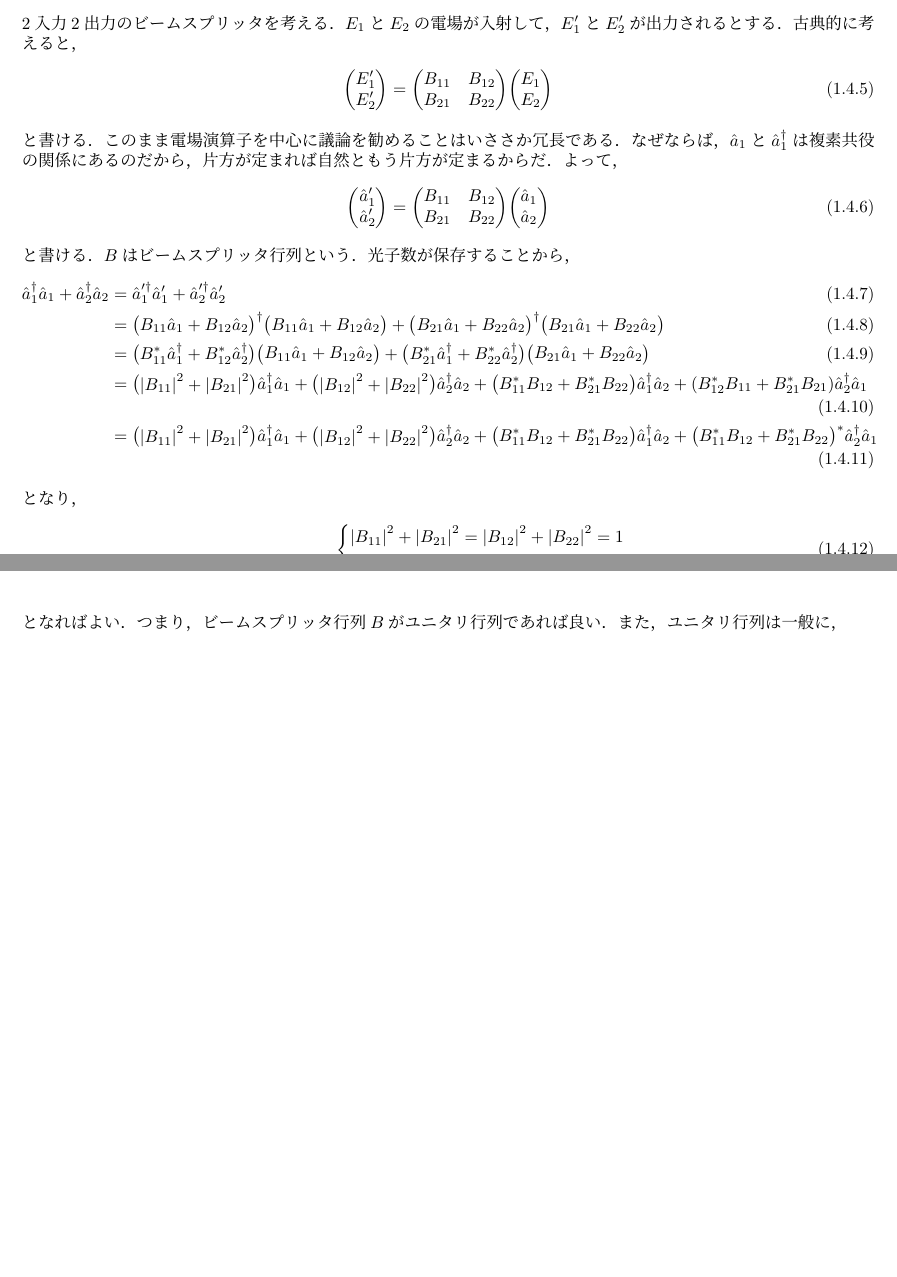
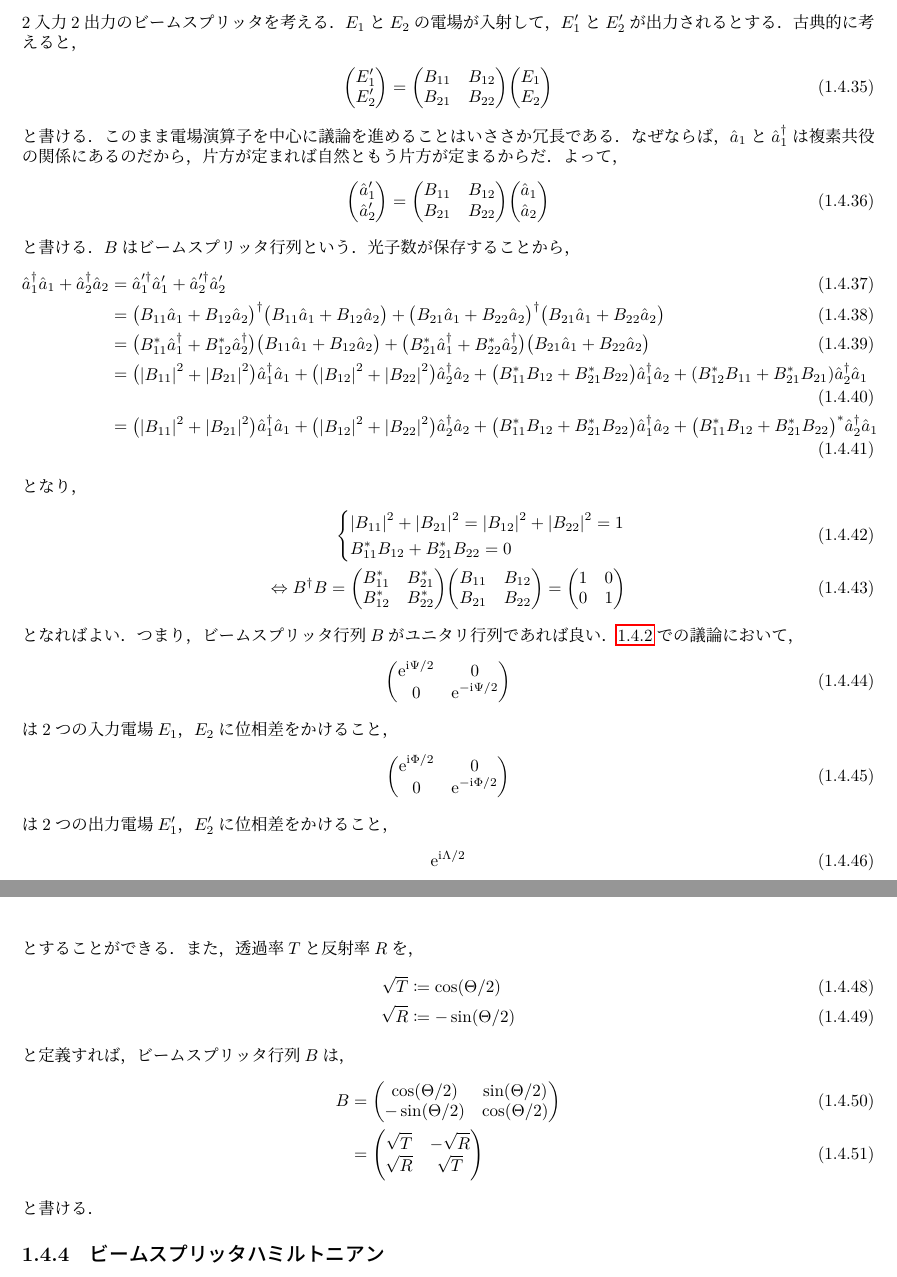
Before and after one commit to harry-arbrebleu/quantum-optics-and-info, a LaTeX thesis (main.tex, which reads quantum_optics/time-dev/main.tex): two parts of pages 8 and 9 of 10 before the commit and two parts of pages 10 and 11 of 11 after it, joined at a grey line, cut so that both start at the same text, the shorter picture padded with empty space. Compiled offline with LuaLaTeX.

Commit message:
add calc

```diff
--- a/quantum_optics/time-dev/main.tex
+++ b/quantum_optics/time-dev/main.tex
@@ -18,42 +18,8 @@
       \hat{H}_{n, \r{sys}} = \frac{\hbar\omega}{n}\qty(\hat{a}^{\dag}\hat{a} + \frac{1}{2})
     \end{align}
     と書ける．
-  \subsection{ビームスプリッタ}
-    2入力2出力のビームスプリッタを考える．
-    $E_1$と$E_2$の電場が入射して，$E'_1$と$E'_2$が出力されるとする．
-    古典的に考えると，
-    \begin{align}
-      \mqty(E'_1 \\ E'_2) = \mqty(\xmat*{B}{2}{2})\mqty(E_1 \\ E_2)
-    \end{align}
-    と書ける．
-    このまま電場演算子を中心に議論を勧めることはいささか冗長である．
-    なぜならば，$\hat{a}_1$と$\hat{a}_1^{\dag}$は複素共役の関係にあるのだから，片方が定まれば自然ともう片方が定まるからだ．
-    よって，
-    \begin{align}
-      \mqty(\hat{a}_1' \\ \hat{a}_2') = \mqty(\xmat*{B}{2}{2})\mqty(\hat{a}_1 \\ \hat{a}_2)
-    \end{align}
-    と書ける．
-    $B$はビームスプリッタ行列という．
-    光子数が保存することから，
-    \begin{align}
-      \hat{a}_1^{\dag}\hat{a}_1 + \hat{a}_2^{\dag}\hat{a}_2 &= \hat{a}_1'^{\dag}\hat{a}_1' + \hat{a}_2'^{\dag}\hat{a}_2' \\
-      &= \mqty(B_{11}\hat{a}_1 + B_{12}\hat{a}_2)^{\dag}\mqty(B_{11}\hat{a}_1 + B_{12}\hat{a}_2) + \mqty(B_{21}\hat{a}_1 + B_{22}\hat{a}_2)^{\dag}\mqty(B_{21}\hat{a}_1 + B_{22}\hat{a}_2) \\
-      &= \mqty(B_{11}^*\hat{a}_1^{\dag} + B_{12}^*\hat{a}_2^{\dag})\mqty(B_{11}\hat{a}_1 + B_{12}\hat{a}_2) + \mqty(B_{21}^*\hat{a}_1^{\dag} + B_{22}^*\hat{a}_2^{\dag})\mqty(B_{21}\hat{a}_1 + B_{22}\hat{a}_2) \\
-      &= \mqty(\abs{B_{11}}^2 + \abs{B_{21}}^2)\hat{a}_1^{\dag}\hat{a}_1 + \mqty(\abs{B_{12}}^2 + \abs{B_{22}}^2)\hat{a}_2^{\dag}\hat{a}_2 + \mqty(B_{11}^*B_{12} + B_{21}^*B_{22})\hat{a}_1^{\dag}\hat{a}_2 + \qty(B_{12}^*B_{11} + B_{21}^*B_{21})\hat{a}_2^{\dag}\hat{a}_1 \\
-      &= \mqty(\abs{B_{11}}^2 + \abs{B_{21}}^2)\hat{a}_1^{\dag}\hat{a}_1 + \mqty(\abs{B_{12}}^2 + \abs{B_{22}}^2)\hat{a}_2^{\dag}\hat{a}_2 + \mqty(B_{11}^*B_{12} + B_{21}^*B_{22})\hat{a}_1^{\dag}\hat{a}_2 + \mqty(B_{11}^*B_{12} + B_{21}^*B_{22})^*\hat{a}_2^{\dag}\hat{a}_1
-    \end{align}
-    となり，
-    \begin{align}
-      \begin{dcases}
-        \abs{B_{11}}^2 + \abs{B_{21}}^2 = \abs{B_{12}}^2 + \abs{B_{22}}^2 = 1 \\
-        B_{11}^*B_{12} + B_{21}^*B_{22} = 0\\
-      \end{dcases} \\
-      \Leftrightarrow
-      B^{\dag}B = \mqty(B_{11}^* & B_{21}^* \\ B_{12}^* & B_{22}^*)\mqty(B_{11} & B_{12} \\ B_{21} & B_{22}) = \mqty(1 & 0 \\ 0 & 1)
-    \end{align}
-    となればよい．
-    つまり，ビームスプリッタ行列$B$がユニタリ行列であれば良い．
-    また，ユニタリ行列は一般に，
+  \subsection{数学的準備}\label{unitary-transform}
+    ユニタリ行列は一般に，
     \begin{align}
       U = \e^{\i\Lambda/2}
       \mqty(
@@ -195,3 +163,51 @@
       )
       = \mqty(1 & 0 \\ 0 & 1)
     \end{align}
+    となり，$U$はユニタリ行列であることが分かる．
+  \subsection{ビームスプリッタ行列}
+    2入力2出力のビームスプリッタを考える．
+    $E_1$と$E_2$の電場が入射して，$E'_1$と$E'_2$が出力されるとする．
+    古典的に考えると，
+    \begin{align}
+      \mqty(E'_1 \\ E'_2) = \mqty(\xmat*{B}{2}{2})\mqty(E_1 \\ E_2)
+    \end{align}
+    と書ける．
+    このまま電場演算子を中心に議論を進めることはいささか冗長である．
+    なぜならば，$\hat{a}_1$と$\hat{a}_1^{\dag}$は複素共役の関係にあるのだから，片方が定まれば自然ともう片方が定まるからだ．
+    よって，
+    \begin{align}
+      \mqty(\hat{a}_1' \\ \hat{a}_2') = \mqty(\xmat*{B}{2}{2})\mqty(\hat{a}_1 \\ \hat{a}_2)
+    \end{align}
+    と書ける．
+    $B$はビームスプリッタ行列という．
+    光子数が保存することから，
+    \begin{align}
+      \hat{a}_1^{\dag}\hat{a}_1 + \hat{a}_2^{\dag}\hat{a}_2 &= \hat{a}_1'^{\dag}\hat{a}_1' + \hat{a}_2'^{\dag}\hat{a}_2' \\
+      &= \mqty(B_{11}\hat{a}_1 + B_{12}\hat{a}_2)^{\dag}\mqty(B_{11}\hat{a}_1 + B_{12}\hat{a}_2) + \mqty(B_{21}\hat{a}_1 + B_{22}\hat{a}_2)^{\dag}\mqty(B_{21}\hat{a}_1 + B_{22}\hat{a}_2) \\
+      &= \mqty(B_{11}^*\hat{a}_1^{\dag} + B_{12}^*\hat{a}_2^{\dag})\mqty(B_{11}\hat{a}_1 + B_{12}\hat{a}_2) + \mqty(B_{21}^*\hat{a}_1^{\dag} + B_{22}^*\hat{a}_2^{\dag})\mqty(B_{21}\hat{a}_1 + B_{22}\hat{a}_2) \\
+      &= \mqty(\abs{B_{11}}^2 + \abs{B_{21}}^2)\hat{a}_1^{\dag}\hat{a}_1 + \mqty(\abs{B_{12}}^2 + \abs{B_{22}}^2)\hat{a}_2^{\dag}\hat{a}_2 + \mqty(B_{11}^*B_{12} + B_{21}^*B_{22})\hat{a}_1^{\dag}\hat{a}_2 + \qty(B_{12}^*B_{11} + B_{21}^*B_{21})\hat{a}_2^{\dag}\hat{a}_1 \\
+      &= \mqty(\abs{B_{11}}^2 + \abs{B_{21}}^2)\hat{a}_1^{\dag}\hat{a}_1 + \mqty(\abs{B_{12}}^2 + \abs{B_{22}}^2)\hat{a}_2^{\dag}\hat{a}_2 + \mqty(B_{11}^*B_{12} + B_{21}^*B_{22})\hat{a}_1^{\dag}\hat{a}_2 + \mqty(B_{11}^*B_{12} + B_{21}^*B_{22})^*\hat{a}_2^{\dag}\hat{a}_1
+    \end{align}
+    となり，
+    \begin{align}
+      \begin{dcases}
+        \abs{B_{11}}^2 + \abs{B_{21}}^2 = \abs{B_{12}}^2 + \abs{B_{22}}^2 = 1 \\
+        B_{11}^*B_{12} + B_{21}^*B_{22} = 0\\
+      \end{dcases} \\
+      \Leftrightarrow
+      B^{\dag}B = \mqty(B_{11}^* & B_{21}^* \\ B_{12}^* & B_{22}^*)\mqty(B_{11} & B_{12} \\ B_{21} & B_{22}) = \mqty(1 & 0 \\ 0 & 1)
+    \end{align}
+    となればよい．
+    つまり，ビームスプリッタ行列$B$がユニタリ行列であれば良い．
+    \ref{unitary-transform}での議論において，
+    \begin{align}
+      \mqty(\e^{\i\Psi/2} & 0 \\ 0 & \e^{-\i\Psi/2})
+    \end{align}
+    は2つの入力電場$E_1$，$E_2$に位相差をかけること，
+    \begin{align}
+      \mqty(\e^{\i\Phi/2} & 0 \\ 0 & \e^{-\i\Phi/2})
+    \end{align}
+    は2つの出力電場$E_1'$，$E_2'$に位相差をかけること，
+    \begin{align}
+      \e^{\i\Lambda/2}
+    \end{align}
@@ -199,0 +218,8 @@
+    とすることができる．
+    また，透過率$T$と反射率$R$を，
+    \begin{align}
+      \sqrt{T} &\coloneqq \cos(\Theta/2) \\
+      \sqrt{R} &\coloneqq -\sin(\Theta/2)
+    \end{align}
+    と定義すれば，ビームスプリッタ行列$B$は，
+    \begin{align}
@@ -200 +232,3 @@
+    と書ける．
+  \subsection{ビームスプリッタハミルトニアン}
 \end{document}
```
Also changed, not shown: quantum_optics/quantisation/main.tex (+1 -0 lines), main.pdf, quantum_optics/time-dev/main.tex (56 more changed lines), 1 other file. Lines whose indentation alone changed are shown as unchanged.
